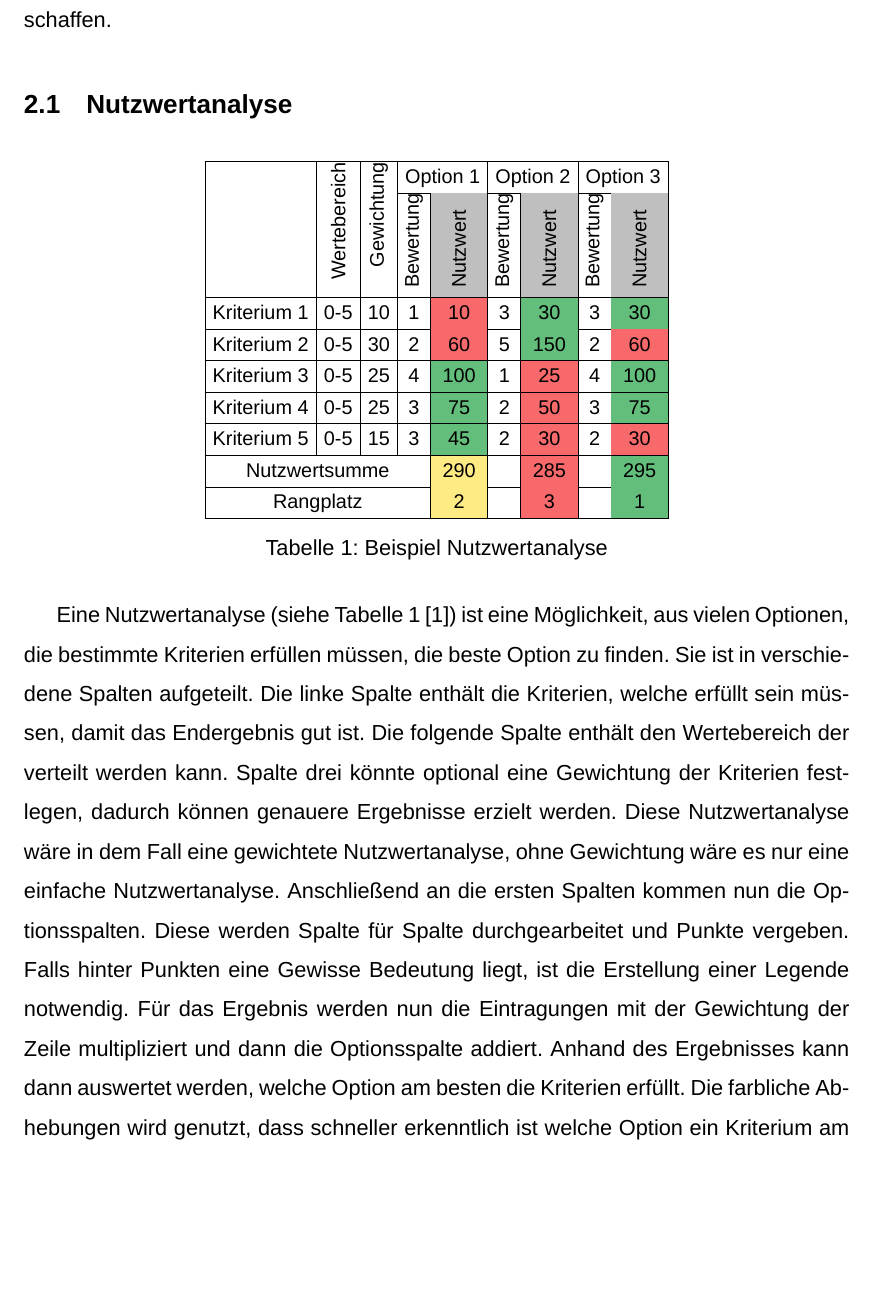
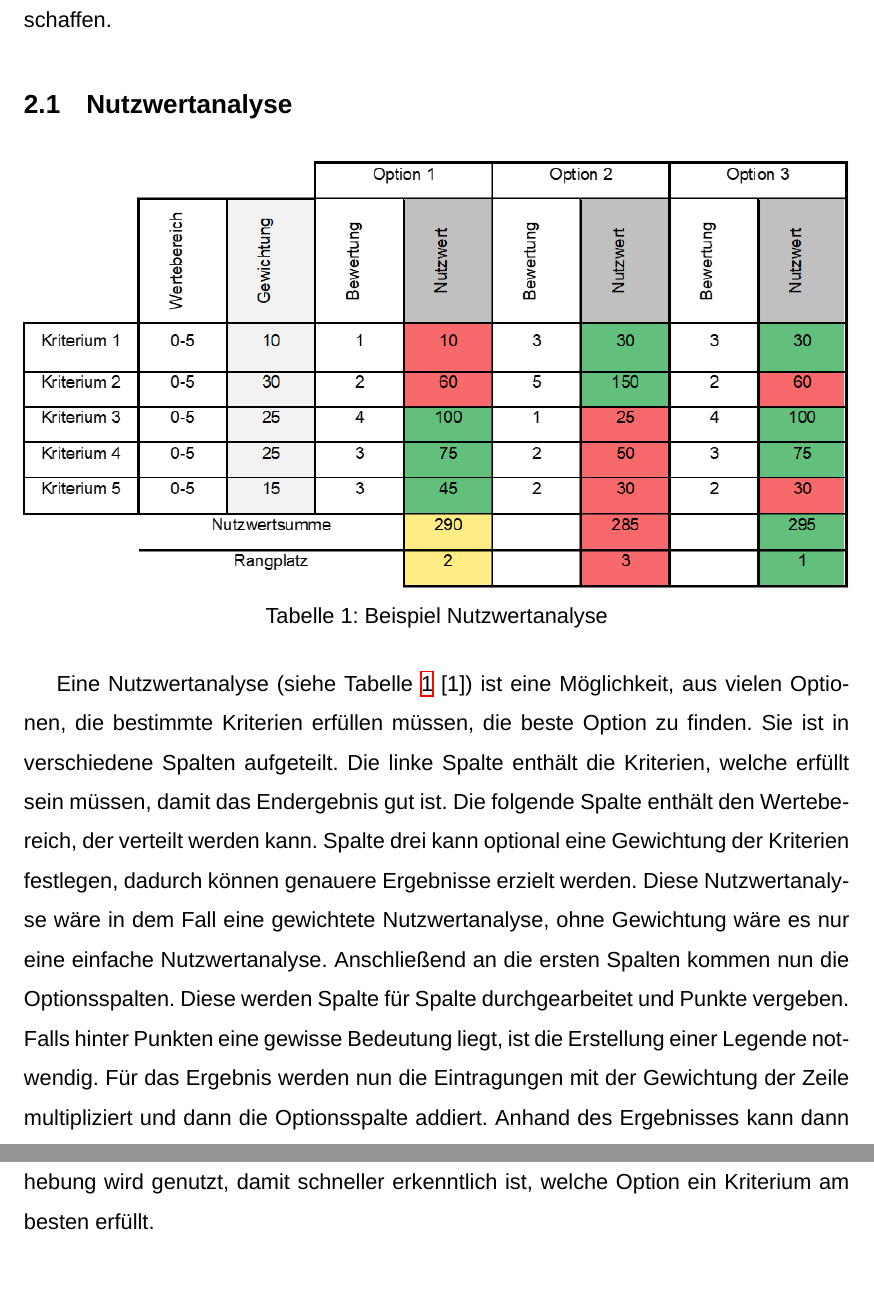
Before and after one commit to soniaasni/Studienarbeit-DHBW2025, a LaTeX document (Studienarbeit/main.tex, which reads Studienarbeit/Methodik.tex): part of page 11 of 20 before the commit and two parts of pages 11 and 12 of 20 after it, the two joined at a grey line, cut so that both start at the same text, the shorter picture padded with empty space. Compiled offline with XeLaTeX; a missing font is replaced by an installed copy or a similar font.

Commit message:
Tabellen durch Grafiken ersetzen

```diff
--- a/Studienarbeit/Methodik.tex
+++ b/Studienarbeit/Methodik.tex
@@ -3,58 +3,13 @@ In diesem Kapitel werden Methodiken zur Herleitung oder Abwägung einer Lösung
 
 \subsection{Nutzwertanalyse}
 
-\definecolor{nwGray}{RGB}{191,191,191}
-\definecolor{nwGreen}{RGB}{99,190,123}
-\definecolor{nwRed}{RGB}{248,105,107}
-\definecolor{nwYellow}{RGB}{255,235,132}
-
+% Tabelle als Bild einbinden (statt der codierten Tabelle)
 \begin{table}[htbp]
 \centering
-\small
-\setlength{\tabcolsep}{4pt}
-\renewcommand{\arraystretch}{1.25}
-
-\begin{adjustbox}{max width=500pt}
-\begin{tabular}{|l|c|c|c|c|c|c|c|c|}
-\hline
- & \multirow{2}{*}{\rotatebox{90}{Wertebereich}} &
- \multirow{2}{*}{\rotatebox{90}{Gewichtung}} &
- \multicolumn{2}{c|}{Option 1} &
- \multicolumn{2}{c|}{Option 2} &
- \multicolumn{2}{c|}{Option 3} \\
-\cline{4-9}
- &  &  &
- \rotatebox{90}{Bewertung} & \cellcolor{nwGray}\rotatebox{90}{Nutzwert} &
- \rotatebox{90}{Bewertung} & \cellcolor{nwGray}\rotatebox{90}{Nutzwert} &
- \rotatebox{90}{Bewertung} & \cellcolor{nwGray}\rotatebox{90}{Nutzwert} \\
-\hline
-
-Kriterium 1 & 0-5 & 10 & 1 & \cellcolor{nwRed}{10}  & 3 & \cellcolor{nwGreen}{30} & 3 & \cellcolor{nwGreen}{30} \\
-\hline
-Kriterium 2 & 0-5 & 30 & 2 & \cellcolor{nwRed}{60}  & 5 & \cellcolor{nwGreen}{150} & 2 & \cellcolor{nwRed}{60} \\
-\hline
-Kriterium 3 & 0-5 & 25 & 4 & \cellcolor{nwGreen}{100} & 1 & \cellcolor{nwRed}{25}  & 4 & \cellcolor{nwGreen}{100} \\
-\hline
-Kriterium 4 & 0-5 & 25 & 3 & \cellcolor{nwGreen}{75}  & 2 & \cellcolor{nwRed}{50}  & 3 & \cellcolor{nwGreen}{75} \\
-\hline
-Kriterium 5 & 0-5 & 15 & 3 & \cellcolor{nwGreen}{45}  & 2 & \cellcolor{nwRed}{30}  & 2 & \cellcolor{nwRed}{30} \\
-\hline
-
-\multicolumn{4}{|c|}{Nutzwertsumme} &
-\cellcolor{nwYellow}{290} &
-\multicolumn{1}{c|}{} & \cellcolor{nwRed}{285} &
-\multicolumn{1}{c|}{} & \cellcolor{nwGreen}{295} \\
-\hline
-
-\multicolumn{4}{|c|}{Rangplatz} &
-\cellcolor{nwYellow}{2} &
-\multicolumn{1}{c|}{} & \cellcolor{nwRed}{3} &
-\multicolumn{1}{c|}{} & \cellcolor{nwGreen}{1} \\
-\hline
-\end{tabular}
-\end{adjustbox}
-
+\includegraphics[width=\textwidth]{tables/Nutzwertanalyse_Bsp.png}
 \caption{Beispiel Nutzwertanalyse}
 \label{tab:nutzwertanalyse}
 \end{table}
-Eine Nutzwertanalyse (siehe Tabelle 1 [1]) ist eine Möglichkeit, aus vielen Optionen, die bestimmte Kriterien erfüllen müssen, die beste Option zu finden. Sie ist in verschiedene Spalten aufgeteilt. Die linke Spalte enthält die Kriterien, welche erfüllt sein müssen, damit das Endergebnis gut ist. Die folgende Spalte enthält den Wertebereich der verteilt werden kann. Spalte drei könnte optional eine Gewichtung der Kriterien festlegen, dadurch können genauere Ergebnisse erzielt werden. Diese Nutzwertanalyse wäre in dem Fall eine gewichtete Nutzwertanalyse, ohne Gewichtung wäre es nur eine einfache Nutzwertanalyse. Anschließend an die ersten Spalten kommen nun die Optionsspalten. Diese werden Spalte für Spalte durchgearbeitet und Punkte vergeben. Falls hinter Punkten eine Gewisse Bedeutung liegt, ist die Erstellung einer Legende notwendig. Für das Ergebnis werden nun die Eintragungen mit der Gewichtung der Zeile multipliziert und dann die Optionsspalte addiert. Anhand des Ergebnisses kann dann auswertet werden, welche Option am besten die Kriterien erfüllt. Die farbliche Abhebungen wird genutzt, dass schneller erkenntlich ist welche Option ein Kriterium am besten erfüllt.
+
+
+Eine Nutzwertanalyse (siehe Tabelle~\ref{tab:nutzwertanalyse} [1]) ist eine Möglichkeit, aus vielen Optionen, die bestimmte Kriterien erfüllen müssen, die beste Option zu finden. Sie ist in verschiedene Spalten aufgeteilt. Die linke Spalte enthält die Kriterien, welche erfüllt sein müssen, damit das Endergebnis gut ist. Die folgende Spalte enthält den Wertebereich, der verteilt werden kann. Spalte drei kann optional eine Gewichtung der Kriterien festlegen, dadurch können genauere Ergebnisse erzielt werden. Diese Nutzwertanalyse wäre in dem Fall eine gewichtete Nutzwertanalyse, ohne Gewichtung wäre es nur eine einfache Nutzwertanalyse. Anschließend an die ersten Spalten kommen nun die Optionsspalten. Diese werden Spalte für Spalte durchgearbeitet und Punkte vergeben. Falls hinter Punkten eine gewisse Bedeutung liegt, ist die Erstellung einer Legende notwendig. Für das Ergebnis werden nun die Eintragungen mit der Gewichtung der Zeile multipliziert und dann die Optionsspalte addiert. Anhand des Ergebnisses kann dann ausgewertet werden, welche Option am besten die Kriterien erfüllt. Die farbliche Abhebung wird genutzt, damit schneller erkenntlich ist, welche Option ein Kriterium am besten erfüllt.
--- a/Studienarbeit/main.tex
+++ b/Studienarbeit/main.tex
@@ -23,6 +23,10 @@
 \makeatother
 \usepackage{setspace}
 \usepackage{graphicx}
+\graphicspath{
+  {images/}
+  {tables/}
+}
 \usepackage{caption}
 \usepackage[acronym,nonumberlist]{glossaries}
 \makeglossaries
@@ -31,7 +35,6 @@
 \usepackage[table]{xcolor}
 \usepackage{array}
 \usepackage{adjustbox}  % max width=\textwidth
-\usepackage[backend=biber]{biblatex}
 \addbibresource{literatur/T2000.bib}
 
 
@@ -42,7 +45,7 @@
     breaklines=true,
     frame=single
 }
-\setstretch{1,5}                % Zeilenabstand: 1.5 (Standard: 1.2)
+\setstretch{1.5}                % Zeilenabstand: 1.5 (Standard: 1.2)
 \begin{document}
 \pagenumbering{gobble} % unterdrückt Seitenzahlen komplett
 
```
Also changed, not shown: Studienarbeit/Titelblatt.tex (+1 -1 lines), Studienarbeit/main.pdf, Studienarbeit/tables/Nutzwertanalyse_Bsp.png (added).
